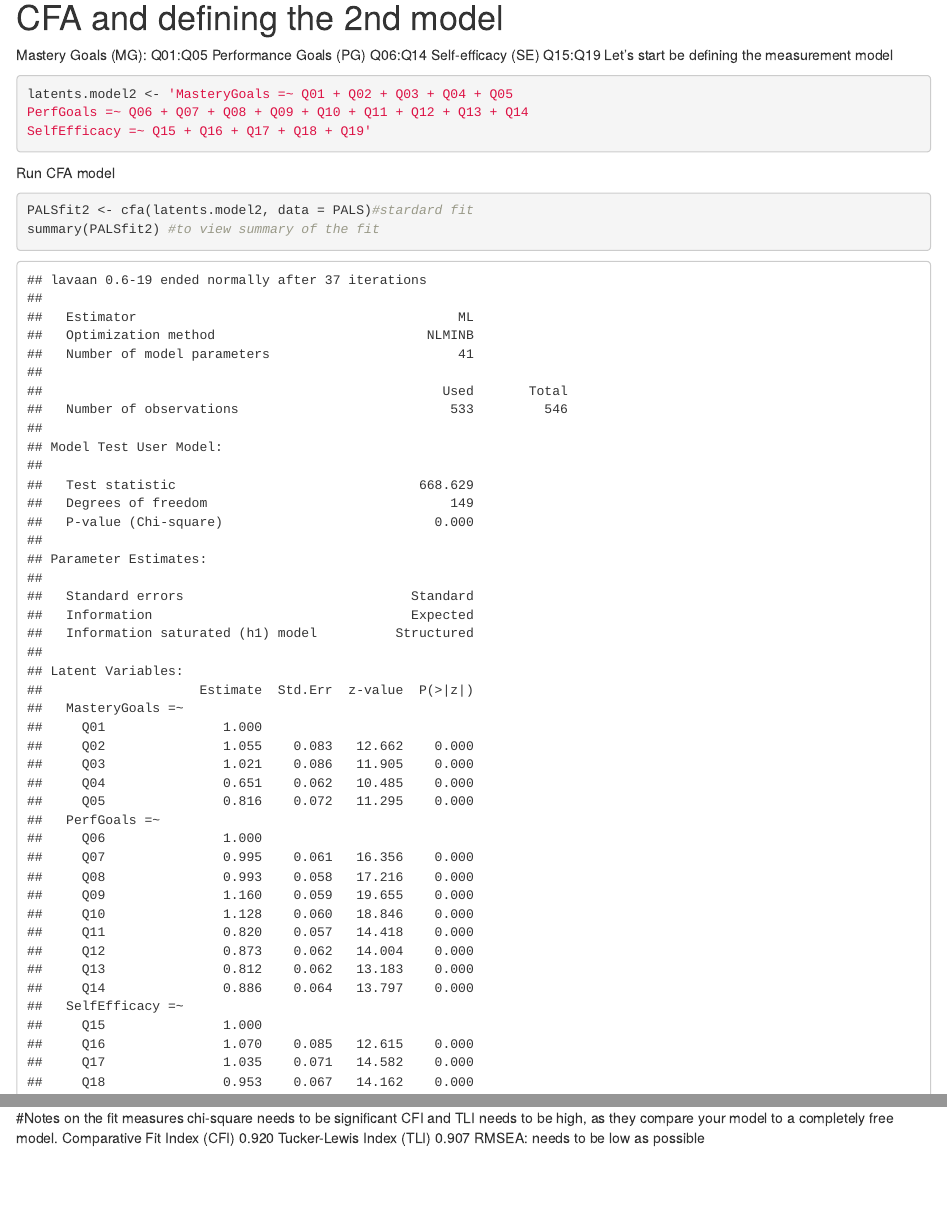
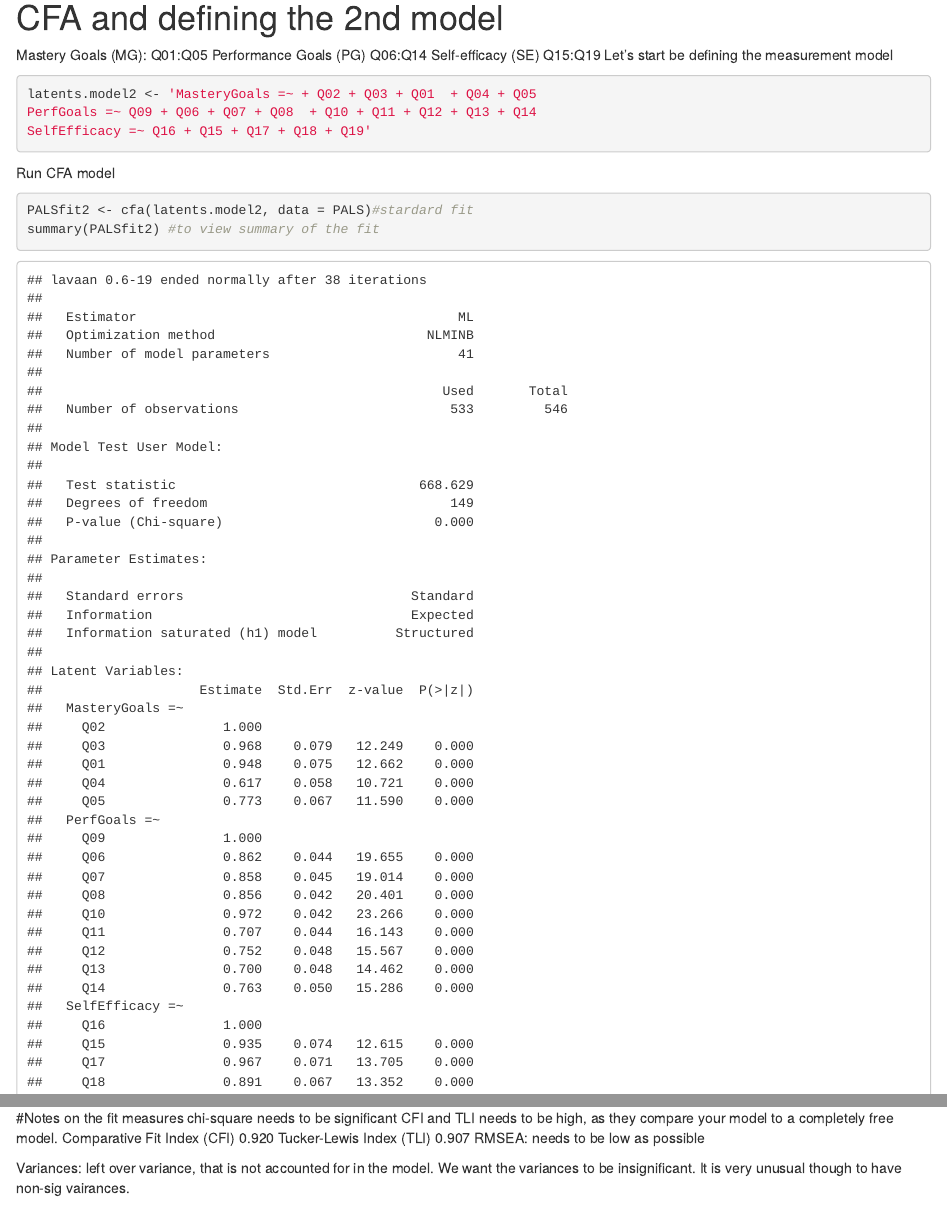
Before and after one commit to thsaid/Pre-Q, an R Markdown document (PALS/PALS2.Rmd): the page in a window 1100 px wide, from 5130 px down, and a second part further down, joined at a grey line. Rendered offline with R 4.5, knitr and Pandoc, with nearby package versions; some code elsewhere in the file could not run offline.

Commit message:
Changing the order of the indicators, to fix the highest one to 1:00

````diff
--- a/PALS/PALS2.Rmd
+++ b/PALS/PALS2.Rmd
@@ -531,9 +531,9 @@ Self-efficacy (SE) Q15:Q19
 Let's start be defining the measurement model
 
 ```{r}
-latents.model2 <- 'MasteryGoals =~ Q01 + Q02 + Q03 + Q04 + Q05
-PerfGoals =~ Q06 + Q07 + Q08 + Q09 + Q10 + Q11 + Q12 + Q13 + Q14
-SelfEfficacy =~ Q15 + Q16 + Q17 + Q18 + Q19'
+latents.model2 <- 'MasteryGoals =~ + Q02 + Q03 + Q01  + Q04 + Q05
+PerfGoals =~ Q09 + Q06 + Q07 + Q08  + Q10 + Q11 + Q12 + Q13 + Q14
+SelfEfficacy =~ Q16 + Q15 + Q17 + Q18 + Q19'
 ```
 
 Run CFA model
@@ -575,0 +578 @@ RMSEA: needs to be low as possible
+Variances: left over variance, that is not accounted for in the model. We want the variances to be insignificant. It is very unusual though to have non-sig vairances.
````
Also changed, not shown: PALS/PALS2.Rmd (4 more changed lines).
